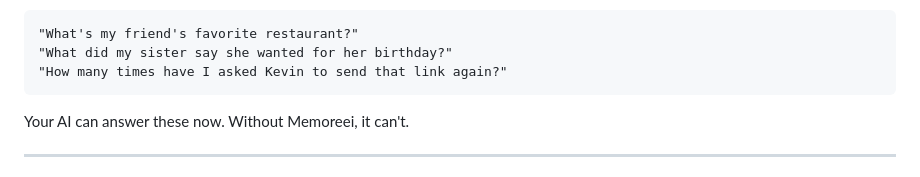
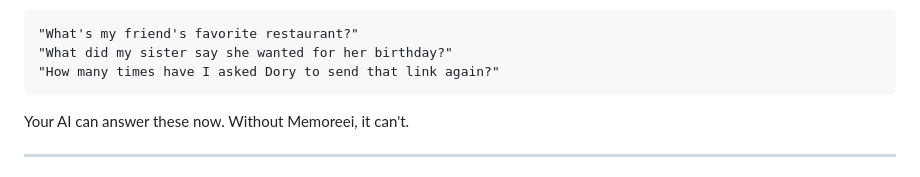
Before and after one commit to CalebChristiansen/Memoreei, a Markdown page: README.md, the part around the change. Drawn GitHub-style.

Commit message:
docs: dory just keeps forgetting

````diff
--- a/README.md
+++ b/README.md
@@ -15,7 +15,7 @@ Memoreei is an open-source MCP server that gives AI assistants a searchable memo
 ```
 "What's my friend's favorite restaurant?"
 "What did my sister say she wanted for her birthday?"
-"How many times have I asked Kevin to send that link again?"
+"How many times have I asked Dory to send that link again?"
 ```
 
 Your AI can answer these now. Without Memoreei, it can't.
````
